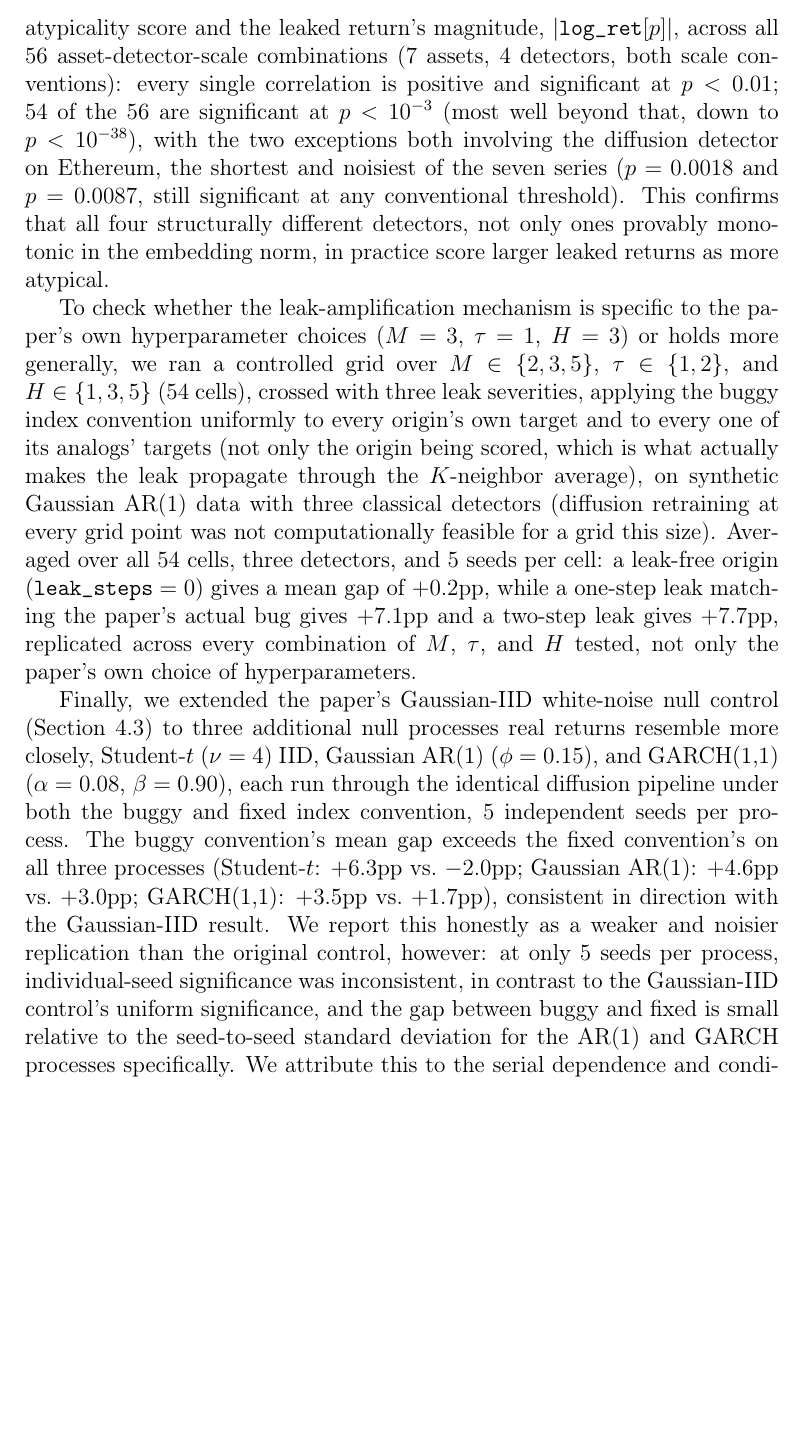
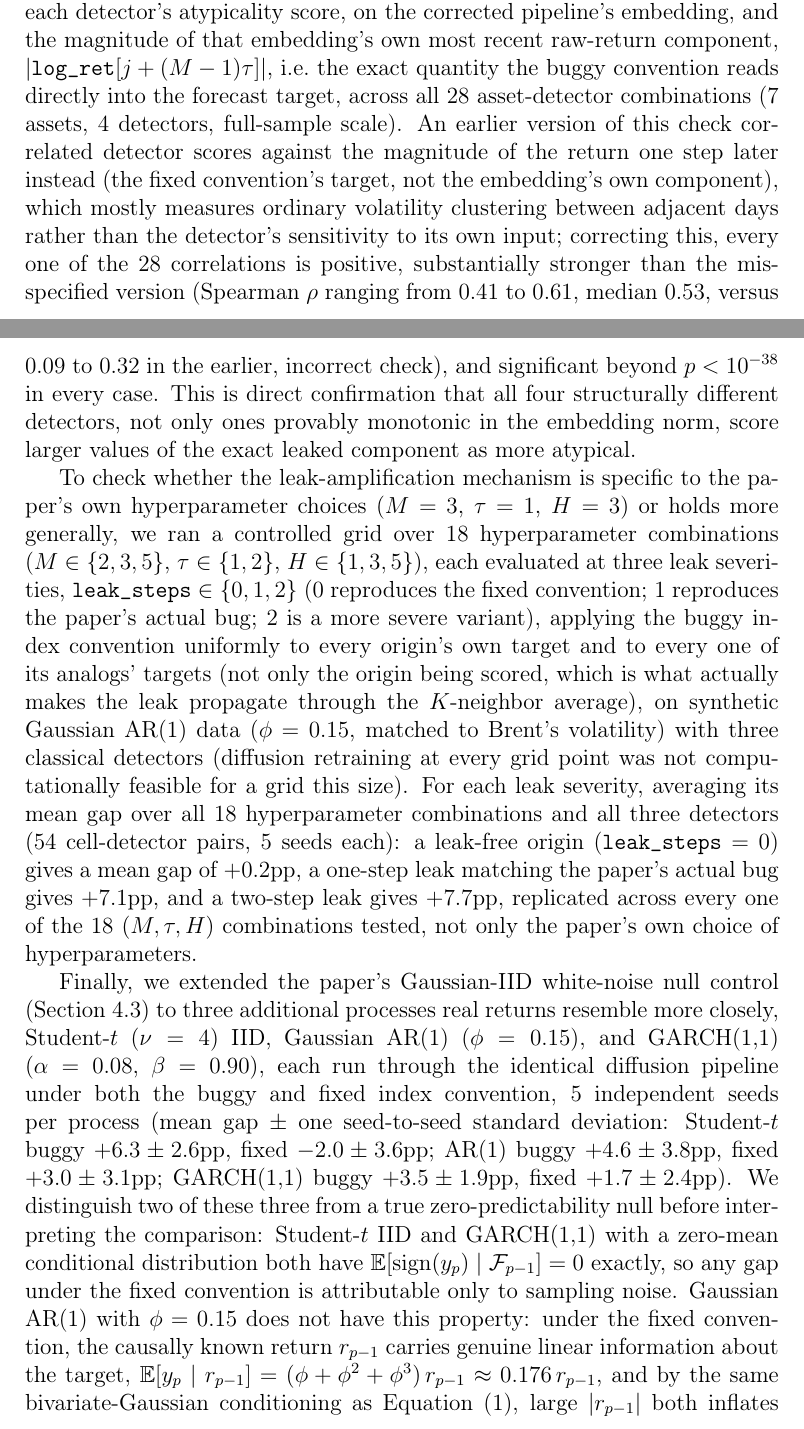
Before and after one commit to Ramin-Buzarpur/Paper, a LaTeX paper (finsler_forecast/paper.tex): part of page 16 of 24 before the commit and two parts of pages 16 and 17 of 25 after it, the two joined at a grey line, cut at the place of the change, the shorter picture padded with empty space. Compiled offline with pdfLaTeX.

Commit message:
Fix Spearman correlation bug: was measuring volatility clustering (correlation with next-day return) instead of the mechanism claim (correlation with the embedding's own leaked component); corrected version shows substantially stronger correlations (rho 0.41-0.61 vs 0.09-0.32). Also: fix bibliography alphabetical order, ^GSPC LaTeX rendering, Inglada-Perez subject-verb agreement, Section 4.2/4.5 cross-reference, t=p notation contradiction, 54-cells wording ambiguity, Silver/WTI rounding mismatch, Mahalanobis-PCA dimensionality note, add verified K-analog ensemble formula, reframe AR(1) as not a strict null, add embedding scale-normalization formula to Section 3.2

```diff
--- a/finsler_forecast/paper.tex
+++ b/finsler_forecast/paper.tex
@@ -569,37 +598,47 @@ is non-significant under both conventions. We read this as the same marginal, li
 reappearing under a second normalization choice, not as a second, independent leakage channel.
 Separately, as direct empirical evidence for the mechanism argued analytically in
 Section~\ref{sec:error}, we computed the Spearman correlation between each detector's
-atypicality score and the leaked return's magnitude, $|\texttt{log\_ret}[p]|$, across all 56
-asset-detector-scale combinations (7 assets, 4 detectors, both scale conventions): every single
-correlation is positive and significant at $p<0.01$; 54 of the 56 are significant at $p<10^{-3}$
-(most well beyond that, down to $p<10^{-38}$), with the two exceptions both involving the
-diffusion detector on Ethereum, the shortest and noisiest of the seven series ($p=0.0018$ and
-$p=0.0087$, still significant at any conventional threshold). This confirms that all four
-structurally different detectors, not only ones provably monotonic in the embedding norm, in
-practice score larger leaked returns as more atypical.
+atypicality score, on the corrected pipeline's embedding, and the magnitude of that embedding's
+own most recent raw-return component, $|\texttt{log\_ret}[j+(M-1)\tau]|$, i.e.\ the exact
+quantity the buggy convention reads directly into the forecast target, across all 28
+asset-detector combinations (7 assets, 4 detectors, full-sample scale). An earlier version of
+this check correlated detector scores against the magnitude of the return one step later instead
+(the fixed convention's target, not the embedding's own component), which mostly measures
+ordinary volatility clustering between adjacent days rather than the detector's sensitivity to
+its own input; correcting this, every one of the 28 correlations is positive, substantially
+stronger than the mis-specified version (Spearman $\rho$ ranging from $0.41$ to $0.61$, median
+$0.53$, versus $0.09$ to $0.32$ in the earlier, incorrect check), and significant beyond
+$p<10^{-38}$ in every case. This is direct confirmation that all four structurally different
+detectors, not only ones provably monotonic in the embedding norm, score larger values of the
+exact leaked component as more atypical.
 
 To check whether the leak-amplification mechanism is specific to the paper's own hyperparameter
-choices ($M=3$, $\tau=1$, $H=3$) or holds more generally, we ran a controlled grid over $M \in
-\{2,3,5\}$, $\tau \in \{1,2\}$, and $H \in \{1,3,5\}$ (54 cells), crossed with three leak
-severities, applying the buggy index convention uniformly to every origin's own target and to
-every one of its analogs' targets (not only the origin being scored, which is what actually
-makes the leak propagate through the $K$-neighbor average), on synthetic Gaussian AR(1) data
-with three classical detectors (diffusion retraining at every grid point was not computationally
-feasible for a grid this size). Averaged over all 54 cells, three detectors, and 5 seeds per
-cell: a leak-free origin ($\texttt{leak\_steps}=0$) gives a mean gap of $+0.2$pp, while a
-one-step leak matching the paper's actual bug gives $+7.1$pp and a two-step leak gives $+7.7$pp,
-replicated across every combination of $M$, $\tau$, and $H$ tested, not only the paper's own
+choices ($M=3$, $\tau=1$, $H=3$) or holds more generally, we ran a controlled grid over 18
+hyperparameter combinations ($M \in \{2,3,5\}$, $\tau \in \{1,2\}$, $H \in \{1,3,5\}$), each
+evaluated at three leak severities, $\texttt{leak\_steps} \in \{0,1,2\}$ (0 reproduces the fixed
+convention; 1 reproduces the paper's actual bug; 2 is a more severe variant), applying the buggy
+index convention uniformly to every origin's own target and to every one of its analogs' targets
+(not only the origin being scored, which is what actually makes the leak propagate through the
+$K$-neighbor average), on synthetic Gaussian AR(1) data ($\phi=0.15$, matched to Brent's
+volatility) with three classical detectors (diffusion retraining at every grid point was not
+computationally feasible for a grid this size). For each leak severity, averaging its mean gap
+over all 18 hyperparameter combinations and all three detectors (54 cell-detector pairs, 5 seeds
+each): a leak-free origin ($\texttt{leak\_steps}=0$) gives a mean gap of $+0.2$pp, a one-step
+leak matching the paper's actual bug gives $+7.1$pp, and a two-step leak gives $+7.7$pp,
+replicated across every one of the 18 $(M,\tau,H)$ combinations tested, not only the paper's own
 choice of hyperparameters.
 
 Finally, we extended the paper's Gaussian-IID white-noise null control (Section~4.3) to three
-additional null processes real returns resemble more closely, Student-$t$ ($\nu=4$) IID,
-Gaussian AR(1) ($\phi=0.15$), and GARCH(1,1) ($\alpha=0.08$, $\beta=0.90$), each run through the
-identical diffusion pipeline under both the buggy and fixed index convention, 5 independent
-seeds per process. The buggy convention's mean gap exceeds the fixed convention's on all three
-processes (Student-$t$: $+6.3$pp vs.\ $-2.0$pp; Gaussian AR(1): $+4.6$pp vs.\ $+3.0$pp;
-GARCH(1,1): $+3.5$pp vs.\ $+1.7$pp), consistent in direction with the Gaussian-IID result. We
-report this honestly as a weaker and noisier replication than the original control, however: at
-only 5 seeds per process, individual-seed significance was inconsistent, in contrast to the
-Gaussian-IID control's uniform significance, and the gap between buggy and fixed is small
-relative to the seed-to-seed standard deviation for the AR(1) and GARCH processes specifically.
-We attribute this to the serial dependence and conditional heteroskedasticity in these processes
+additional processes real returns resemble more closely, Student-$t$ ($\nu=4$) IID, Gaussian
+AR(1) ($\phi=0.15$), and GARCH(1,1) ($\alpha=0.08$, $\beta=0.90$), each run through the identical
+diffusion pipeline under both the buggy and fixed index convention, 5 independent seeds per
+process (mean gap $\pm$ one seed-to-seed standard deviation: Student-$t$ buggy $+6.3\pm2.6$pp,
+fixed $-2.0\pm3.6$pp; AR(1) buggy $+4.6\pm3.8$pp, fixed $+3.0\pm3.1$pp; GARCH(1,1) buggy
+$+3.5\pm1.9$pp, fixed $+1.7\pm2.4$pp). We distinguish two of these three from a true
+zero-predictability null before interpreting the comparison: Student-$t$ IID and GARCH(1,1) with
+a zero-mean conditional distribution both have $\mathbb{E}[\operatorname{sign}(y_p) \mid
+\mathcal{F}_{p-1}] = 0$ exactly, so any gap under the fixed convention is attributable only to
+sampling noise. Gaussian AR(1) with $\phi=0.15$ does not have this property: under the fixed
+convention, the causally known return $r_{p-1}$ carries genuine linear information about the
+target, $\mathbb{E}[y_p \mid r_{p-1}] = (\phi+\phi^2+\phi^3)\,r_{p-1} \approx 0.176\,r_{p-1}$,
+and by the same bivariate-Gaussian conditioning as Equation~(1), large $|r_{p-1}|$ both inflates
```
Also changed, not shown: finsler_forecast/paper.pdf, finsler_forecast/paper.tex (76 more changed lines), 3 other files.
